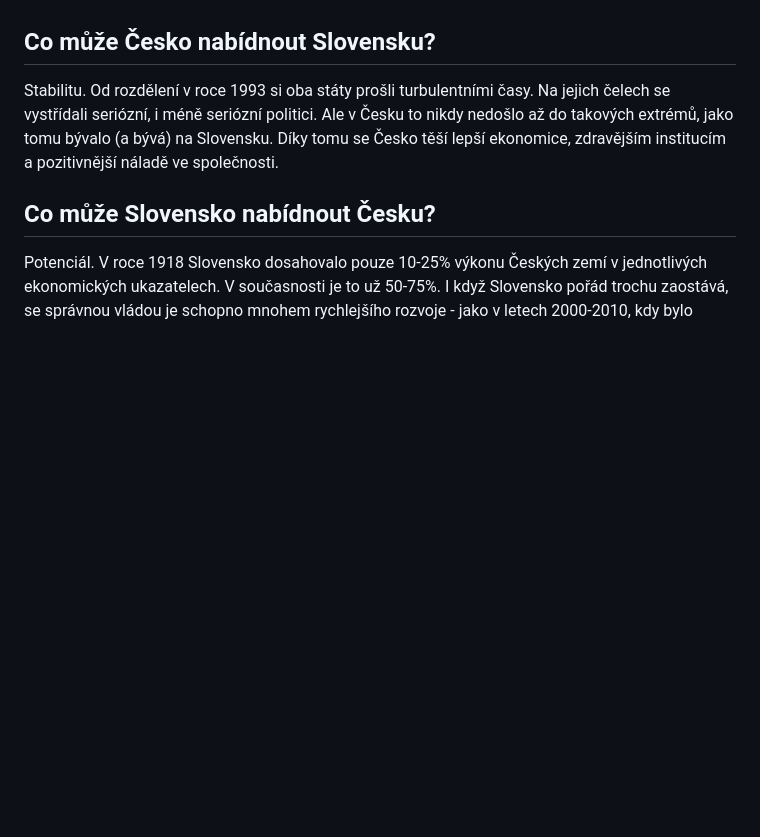
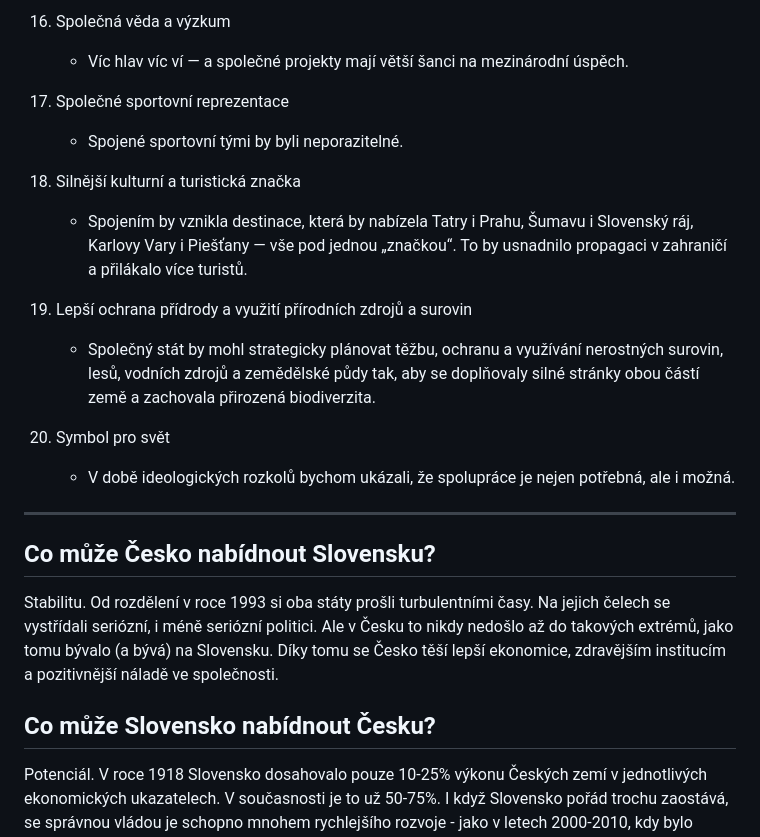
Before and after one commit to Rimobul/czechoslovakia, a Markdown page: src/drafts/why.md, the part around one of its changes. Drawn GitHub-style; blank space fills up the shorter version.

```diff
--- a/src/drafts/why.md
+++ b/src/drafts/why.md
@@ -33,3 +48,19 @@
+1. Společná věda a výzkum
+    - Víc hlav víc ví — a společné projekty mají větší šanci na mezinárodní úspěch.
+
+1. Společné sportovní reprezentace
+    - Spojené sportovní tými by byli neporazitelné.
+
+1. Silnější kulturní a turistická značka
+    - Spojením by vznikla destinace, která by nabízela Tatry i Prahu, Šumavu i Slovenský ráj, Karlovy Vary i Piešťany — vše pod jednou „značkou“. To by usnadnilo propagaci v zahraničí a přilákalo více turistů.
+
+1. Lepší ochrana přídrody a využití přírodních zdrojů a surovin
+    - Společný stát by mohl strategicky plánovat těžbu, ochranu a využívání nerostných surovin, lesů, vodních zdrojů a zemědělské půdy tak, aby se doplňovaly silné stránky obou částí země a zachovala přirozená biodiverzita.
+
+1. Symbol pro svět
+    - V době ideologických rozkolů bychom ukázali, že spolupráce je nejen potřebná, ale i možná.
+
+---
 
 ## Co může Česko nabídnout Slovensku?
 
```
Also changed, not shown: other parts of src/drafts/why.md (+45 -30 lines).
